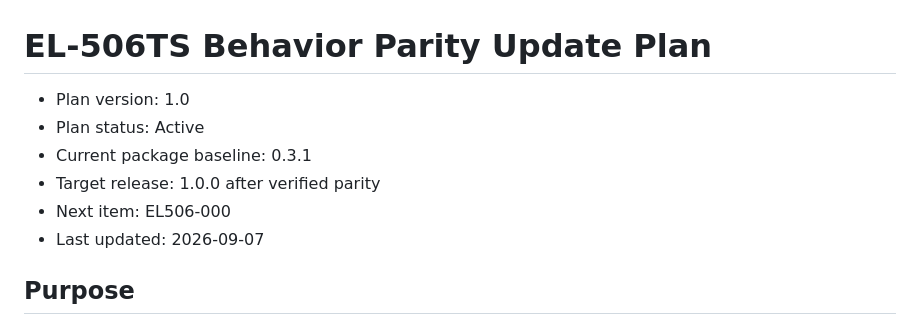
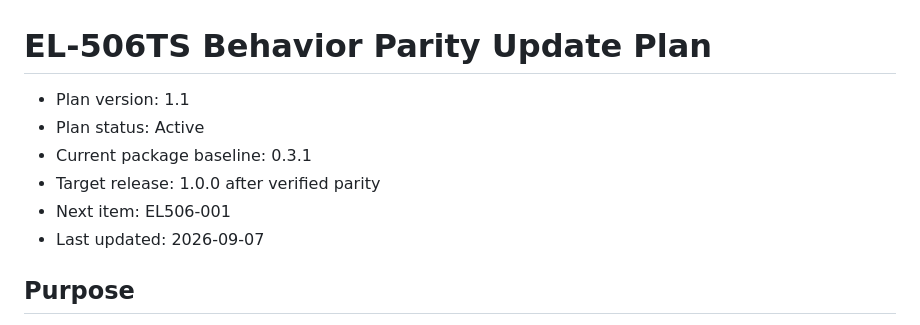
Before and after one commit to Kevin-Oudai/django-scientific-calculator, a Markdown page: update-plan.md, the part around one of its changes. Drawn GitHub-style.

```diff
--- a/update-plan.md
+++ b/update-plan.md
@@ -1,10 +1,10 @@
 # EL-506TS Behavior Parity Update Plan
 
-- Plan version: 1.0
+- Plan version: 1.1
 - Plan status: Active
 - Current package baseline: 0.3.1
 - Target release: 1.0.0 after verified parity
-- Next item: EL506-000
+- Next item: EL506-001
 - Last updated: 2026-09-07
 
 ## Purpose
```
Also changed, not shown: other parts of update-plan.md (+23 -3 lines).
